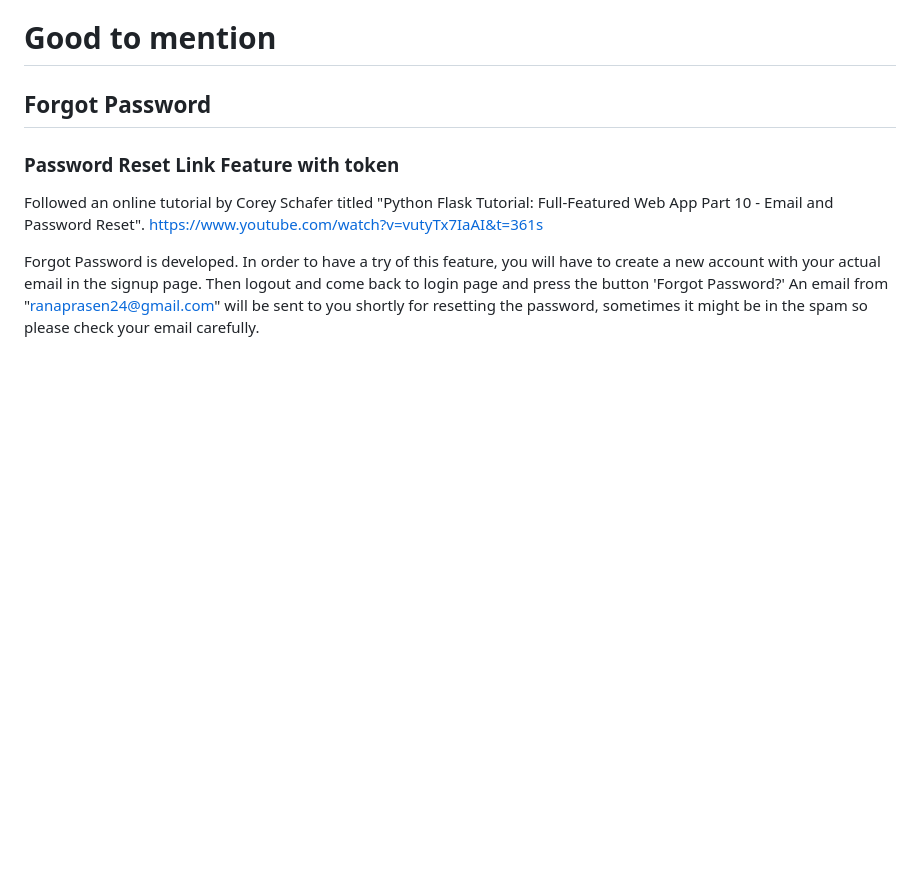
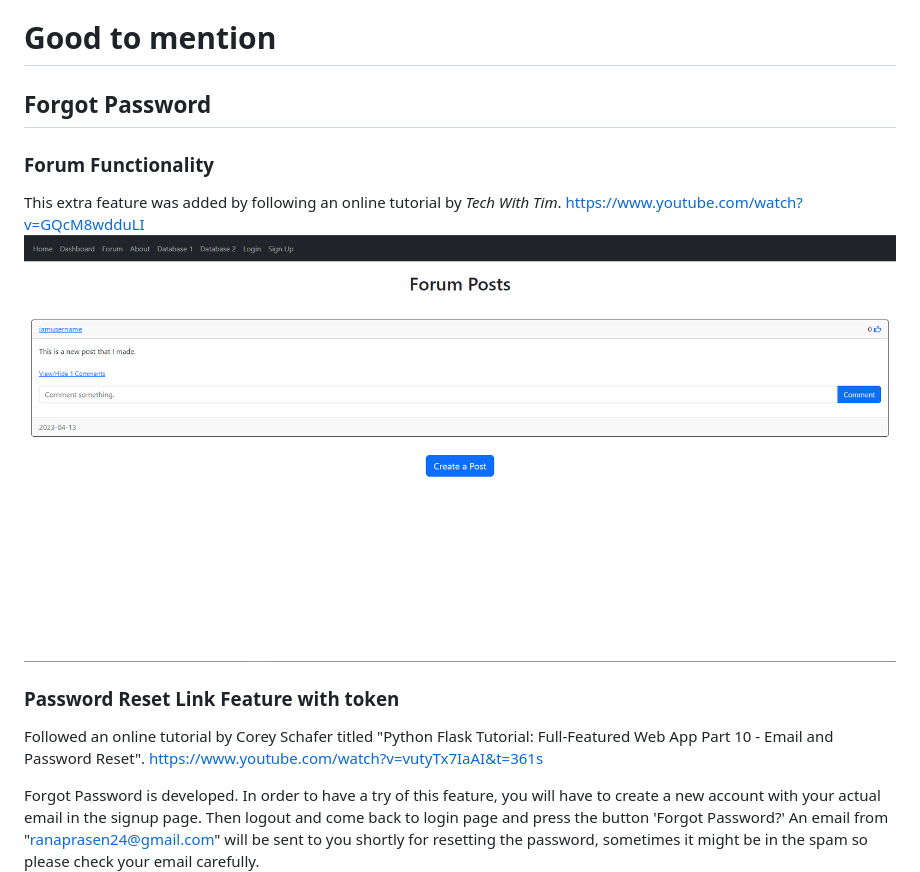
Before and after one commit to bennylao/comp0034-cw2-g-team_1, a Markdown page: README.md, the part around the change. Rendered like a GitHub page; pictures changed too: Screenshots/forum.png (added); blank space fills up the shorter version.

```diff
--- a/README.md
+++ b/README.md
@@ -58,6 +58,12 @@ User can now return to the flask app (i.e., homepage, forum page, etc.) from the
 
 # Good to mention
 ## Forgot Password
+
+### Forum Functionality
+
+This extra feature was added by following an online tutorial by *Tech With Tim*.
+https://www.youtube.com/watch?v=GQcM8wdduLI
+![Screenshot](Screenshots/forum.png)
 
 ### Password Reset Link Feature with token
 Followed an online tutorial by Corey Schafer titled "Python Flask Tutorial:
```
